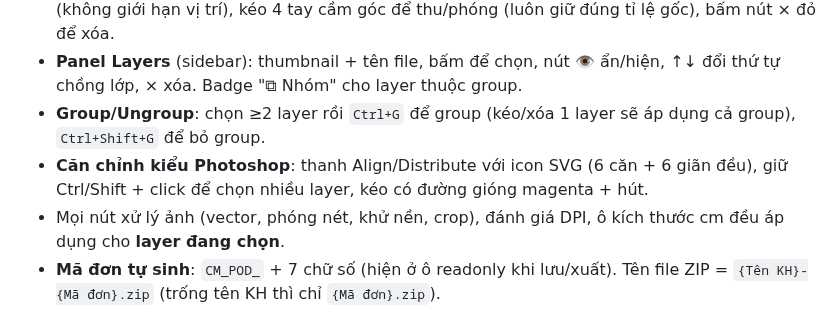
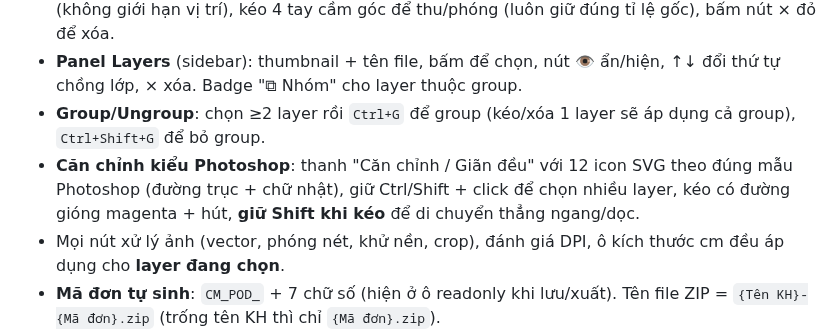
Before and after one commit to Masterhmh/Mockup, a Markdown page: README.md, the part around the change. Rendered like a GitHub page.

Commit message:
Shift keo thang, icon can dung mau Photoshop, thuan Viet

```diff
--- a/README.md
+++ b/README.md
@@ -53,8 +53,9 @@ mockups/polo.json    config áo polo   (ảnh Polo.png  3469x1933, nền trong s
   ↑↓ đổi thứ tự chồng lớp, × xóa. Badge "⧉ Nhóm" cho layer thuộc group.
 - **Group/Ungroup**: chọn ≥2 layer rồi `Ctrl+G` để group (kéo/xóa 1 layer sẽ áp dụng
   cả group), `Ctrl+Shift+G` để bỏ group.
-- **Căn chỉnh kiểu Photoshop**: thanh Align/Distribute với icon SVG (6 căn + 6 giãn đều),
-  giữ Ctrl/Shift + click để chọn nhiều layer, kéo có đường gióng magenta + hút.
+- **Căn chỉnh kiểu Photoshop**: thanh "Căn chỉnh / Giãn đều" với 12 icon SVG theo đúng
+  mẫu Photoshop (đường trục + chữ nhật), giữ Ctrl/Shift + click để chọn nhiều layer,
+  kéo có đường gióng magenta + hút, **giữ Shift khi kéo** để di chuyển thẳng ngang/dọc.
 - Mọi nút xử lý ảnh (vector, phóng nét, khử nền, crop), đánh giá DPI, ô kích thước
   cm đều áp dụng cho **layer đang chọn**.
 - **Mã đơn tự sinh**: `CM_POD_` + 7 chữ số (hiện ở ô readonly khi lưu/xuất).
```
